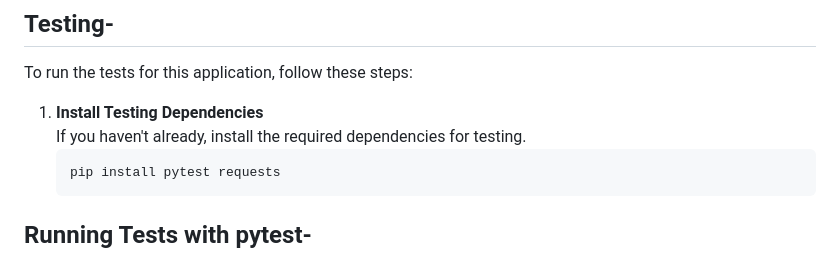
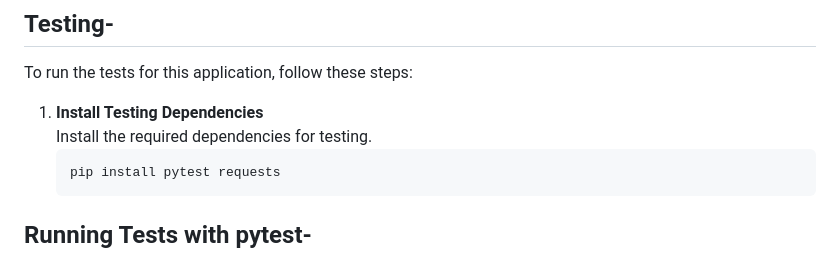
Before and after one commit to shrirajpatil/todo_app, a Markdown page: README.md, the part around the change. GitHub-like rendering.

````diff
--- a/README.md
+++ b/README.md
@@ -81,7 +81,7 @@ The application is deployed and accessible at the following URL:
 To run the tests for this application, follow these steps:
 
 1. **Install Testing Dependencies**
-   If you haven't already, install the required dependencies for testing.
+   Install the required dependencies for testing.
    ```bash
    pip install pytest requests
    ```
````
